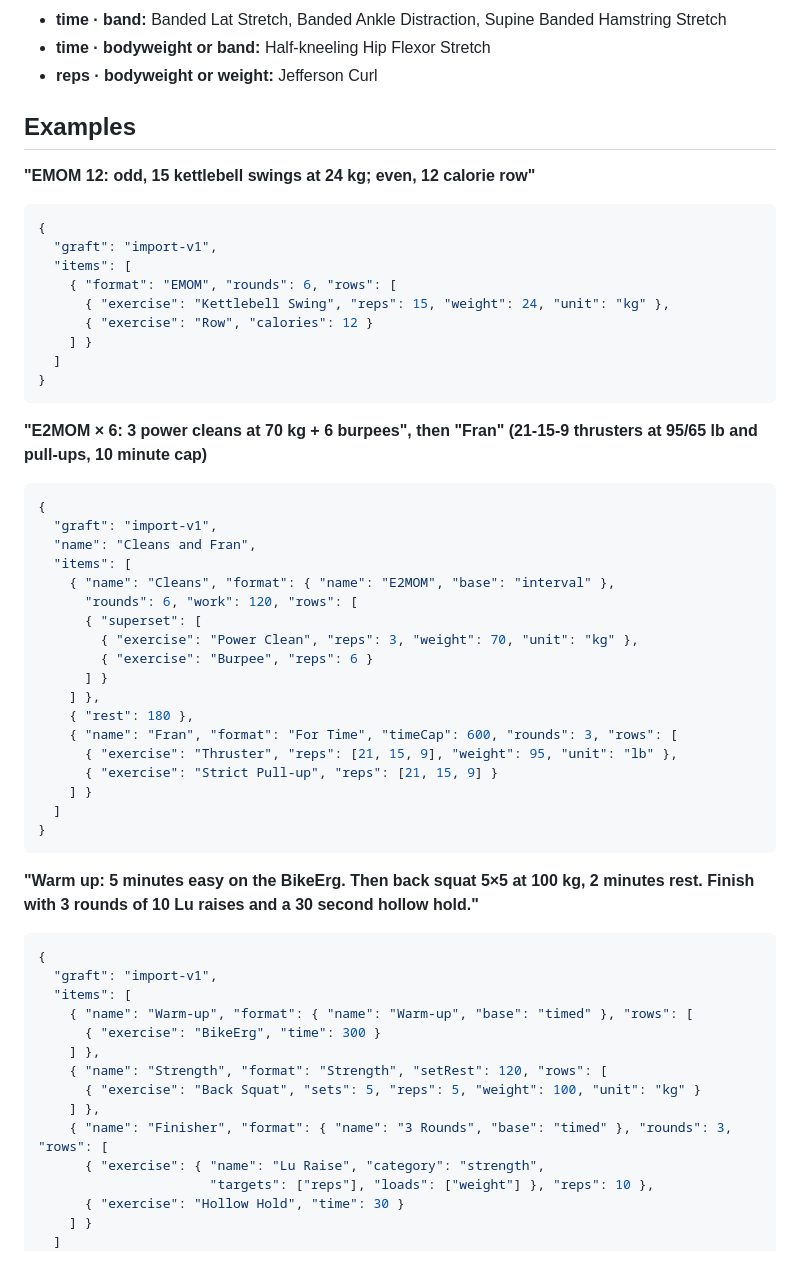
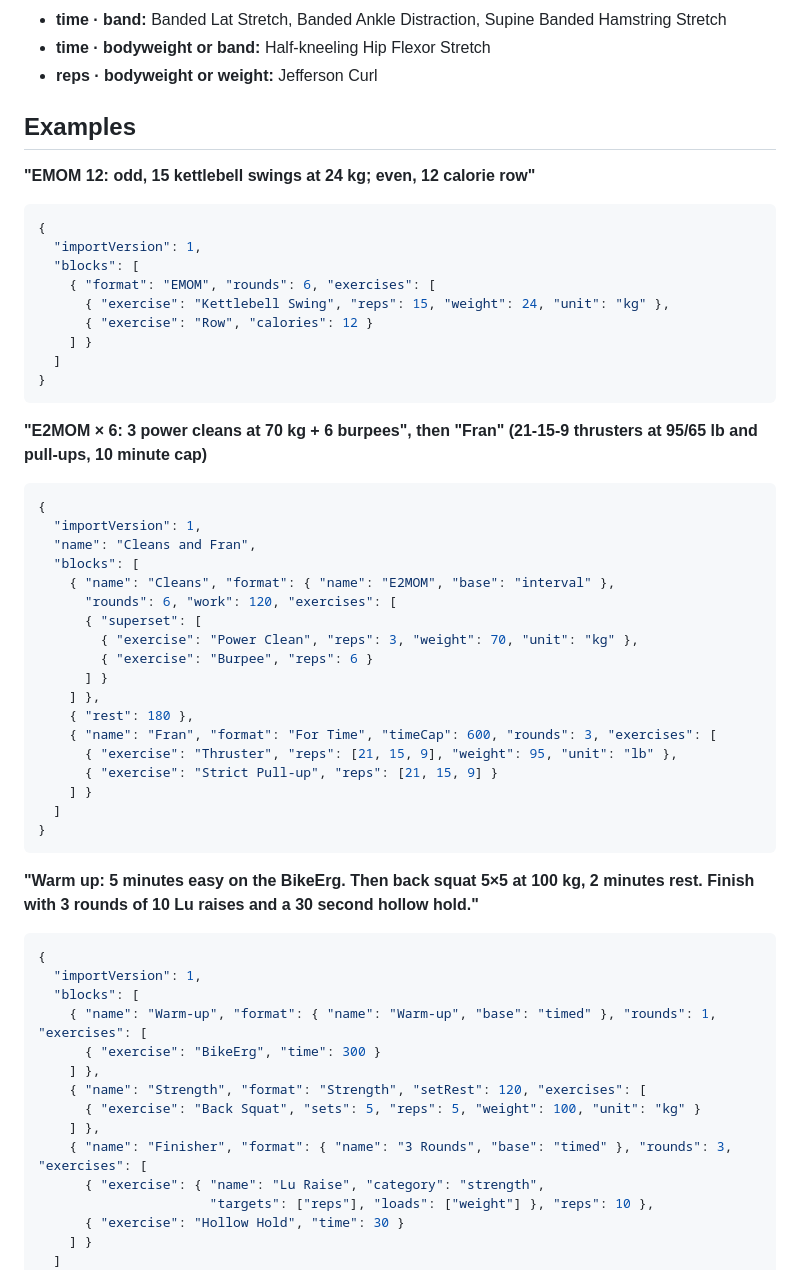
Before and after one commit to grahamegee/graft-site, a Markdown page: llm/import-v1.md, the part around one of its changes. Rendered like a GitHub page.

````diff
--- a/llm/import-v1.md
+++ b/llm/import-v1.md
@@ -237,16 +256,15 @@ different movement that happens to be built in.
 - **time · bodyweight or band:** Half-kneeling Hip Flexor Stretch
 - **reps · bodyweight or weight:** Jefferson Curl
 
-
 ## Examples
 
 **"EMOM 12: odd, 15 kettlebell swings at 24 kg; even, 12 calorie row"**
 
 ```json
 {
-  "graft": "import-v1",
-  "items": [
-    { "format": "EMOM", "rounds": 6, "rows": [
+  "importVersion": 1,
+  "blocks": [
+    { "format": "EMOM", "rounds": 6, "exercises": [
       { "exercise": "Kettlebell Swing", "reps": 15, "weight": 24, "unit": "kg" },
       { "exercise": "Row", "calories": 12 }
     ] }
@@ -259,18 +277,18 @@ thrusters at 95/65 lb and pull-ups, 10 minute cap)**
 
 ```json
 {
-  "graft": "import-v1",
+  "importVersion": 1,
   "name": "Cleans and Fran",
-  "items": [
+  "blocks": [
     { "name": "Cleans", "format": { "name": "E2MOM", "base": "interval" },
-      "rounds": 6, "work": 120, "rows": [
+      "rounds": 6, "work": 120, "exercises": [
       { "superset": [
         { "exercise": "Power Clean", "reps": 3, "weight": 70, "unit": "kg" },
         { "exercise": "Burpee", "reps": 6 }
       ] }
     ] },
     { "rest": 180 },
-    { "name": "Fran", "format": "For Time", "timeCap": 600, "rounds": 3, "rows": [
+    { "name": "Fran", "format": "For Time", "timeCap": 600, "rounds": 3, "exercises": [
       { "exercise": "Thruster", "reps": [21, 15, 9], "weight": 95, "unit": "lb" },
       { "exercise": "Strict Pull-up", "reps": [21, 15, 9] }
     ] }
@@ -283,15 +301,15 @@ rest. Finish with 3 rounds of 10 Lu raises and a 30 second hollow hold."**
 
 ```json
 {
-  "graft": "import-v1",
-  "items": [
-    { "name": "Warm-up", "format": { "name": "Warm-up", "base": "timed" }, "rows": [
+  "importVersion": 1,
+  "blocks": [
+    { "name": "Warm-up", "format": { "name": "Warm-up", "base": "timed" }, "rounds": 1, "exercises": [
       { "exercise": "BikeErg", "time": 300 }
     ] },
-    { "name": "Strength", "format": "Strength", "setRest": 120, "rows": [
+    { "name": "Strength", "format": "Strength", "setRest": 120, "exercises": [
       { "exercise": "Back Squat", "sets": 5, "reps": 5, "weight": 100, "unit": "kg" }
     ] },
-    { "name": "Finisher", "format": { "name": "3 Rounds", "base": "timed" }, "rounds": 3, "rows": [
+    { "name": "Finisher", "format": { "name": "3 Rounds", "base": "timed" }, "rounds": 3, "exercises": [
       { "exercise": { "name": "Lu Raise", "category": "strength",
                       "targets": ["reps"], "loads": ["weight"] }, "reps": 10 },
       { "exercise": "Hollow Hold", "time": 30 }
````
Also changed, not shown: other parts of llm/import-v1.md (+82 -63 lines).
